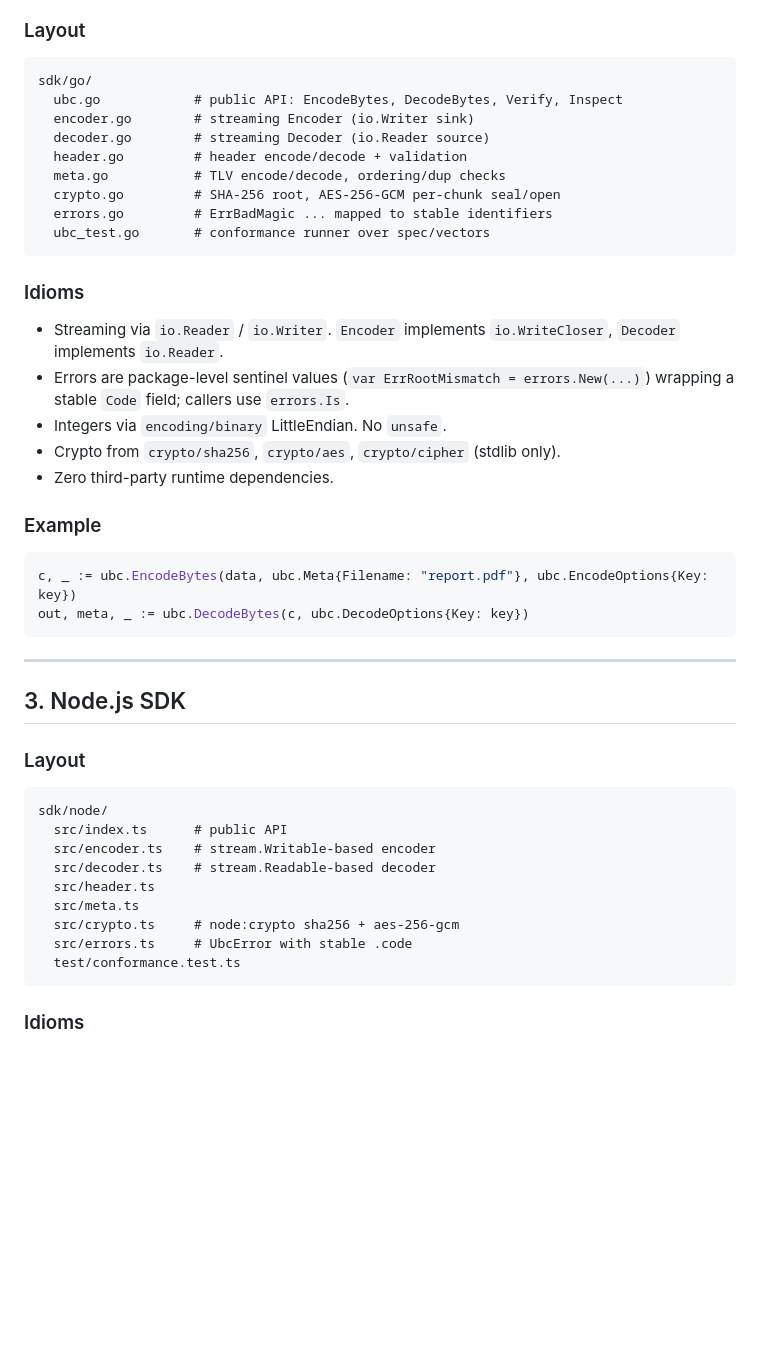
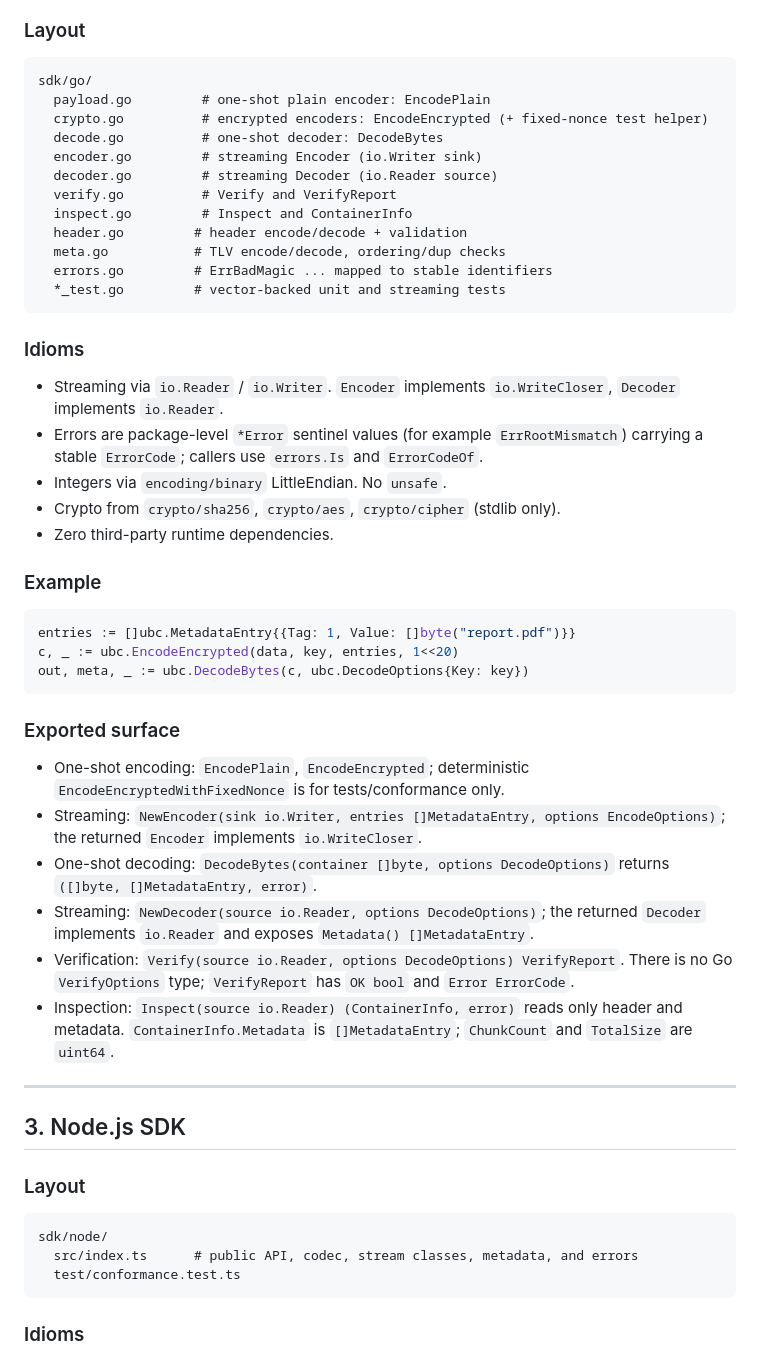
Before and after one commit to Piya-Boy/unicodec, a Markdown page: docs/SDK.md, the part around one of its changes. Drawn GitHub-style; blank space fills up the shorter version.

````diff
--- a/docs/SDK.md
+++ b/docs/SDK.md
@@ -23,30 +23,50 @@ Reference SDKs are the source of truth for behavior; the remaining SDKs
 ### Layout
 ```
 sdk/go/
-  ubc.go            # public API: EncodeBytes, DecodeBytes, Verify, Inspect
-  encoder.go        # streaming Encoder (io.Writer sink)
-  decoder.go        # streaming Decoder (io.Reader source)
+  payload.go         # one-shot plain encoder: EncodePlain
+  crypto.go          # encrypted encoders: EncodeEncrypted (+ fixed-nonce test helper)
+  decode.go          # one-shot decoder: DecodeBytes
+  encoder.go         # streaming Encoder (io.Writer sink)
+  decoder.go         # streaming Decoder (io.Reader source)
+  verify.go          # Verify and VerifyReport
+  inspect.go         # Inspect and ContainerInfo
   header.go         # header encode/decode + validation
   meta.go           # TLV encode/decode, ordering/dup checks
-  crypto.go         # SHA-256 root, AES-256-GCM per-chunk seal/open
   errors.go         # ErrBadMagic ... mapped to stable identifiers
-  ubc_test.go       # conformance runner over spec/vectors
+  *_test.go         # vector-backed unit and streaming tests
 ```
 
 ### Idioms
 - Streaming via `io.Reader` / `io.Writer`. `Encoder` implements `io.WriteCloser`,
   `Decoder` implements `io.Reader`.
-- Errors are package-level sentinel values (`var ErrRootMismatch = errors.New(...)`)
-  wrapping a stable `Code` field; callers use `errors.Is`.
+- Errors are package-level `*Error` sentinel values (for example `ErrRootMismatch`)
+  carrying a stable `ErrorCode`; callers use `errors.Is` and `ErrorCodeOf`.
 - Integers via `encoding/binary` LittleEndian. No `unsafe`.
 - Crypto from `crypto/sha256`, `crypto/aes`, `crypto/cipher` (stdlib only).
 - Zero third-party runtime dependencies.
 
 ### Example
 ```go
-c, _ := ubc.EncodeBytes(data, ubc.Meta{Filename: "report.pdf"}, ubc.EncodeOptions{Key: key})
+entries := []ubc.MetadataEntry{{Tag: 1, Value: []byte("report.pdf")}}
+c, _ := ubc.EncodeEncrypted(data, key, entries, 1<<20)
 out, meta, _ := ubc.DecodeBytes(c, ubc.DecodeOptions{Key: key})
 ```
+
+### Exported surface
+
+- One-shot encoding: `EncodePlain`, `EncodeEncrypted`; deterministic
+  `EncodeEncryptedWithFixedNonce` is for tests/conformance only.
+- Streaming: `NewEncoder(sink io.Writer, entries []MetadataEntry, options EncodeOptions)`;
+  the returned `Encoder` implements `io.WriteCloser`.
+- One-shot decoding: `DecodeBytes(container []byte, options DecodeOptions)` returns
+  `([]byte, []MetadataEntry, error)`.
+- Streaming: `NewDecoder(source io.Reader, options DecodeOptions)`; the returned
+  `Decoder` implements `io.Reader` and exposes `Metadata() []MetadataEntry`.
+- Verification: `Verify(source io.Reader, options DecodeOptions) VerifyReport`. There is
+  no Go `VerifyOptions` type; `VerifyReport` has `OK bool` and `Error ErrorCode`.
+- Inspection: `Inspect(source io.Reader) (ContainerInfo, error)` reads only header and
+  metadata. `ContainerInfo.Metadata` is `[]MetadataEntry`; `ChunkCount` and `TotalSize`
+  are `uint64`.
 
 ---
 
@@ -55,13 +75,7 @@ out, meta, _ := ubc.DecodeBytes(c, ubc.DecodeOptions{Key: key})
 ### Layout
 ```
 sdk/node/
-  src/index.ts      # public API
-  src/encoder.ts    # stream.Writable-based encoder
-  src/decoder.ts    # stream.Readable-based decoder
-  src/header.ts
-  src/meta.ts
-  src/crypto.ts     # node:crypto sha256 + aes-256-gcm
-  src/errors.ts     # UbcError with stable .code
+  src/index.ts      # public API, codec, stream classes, metadata, and errors
   test/conformance.test.ts
 ```
 
````
Also changed, not shown: other parts of docs/SDK.md (+14 -0 lines), docs/API.md (+42 -9 lines), docs/ROADMAP.md (+5 -5 lines).
